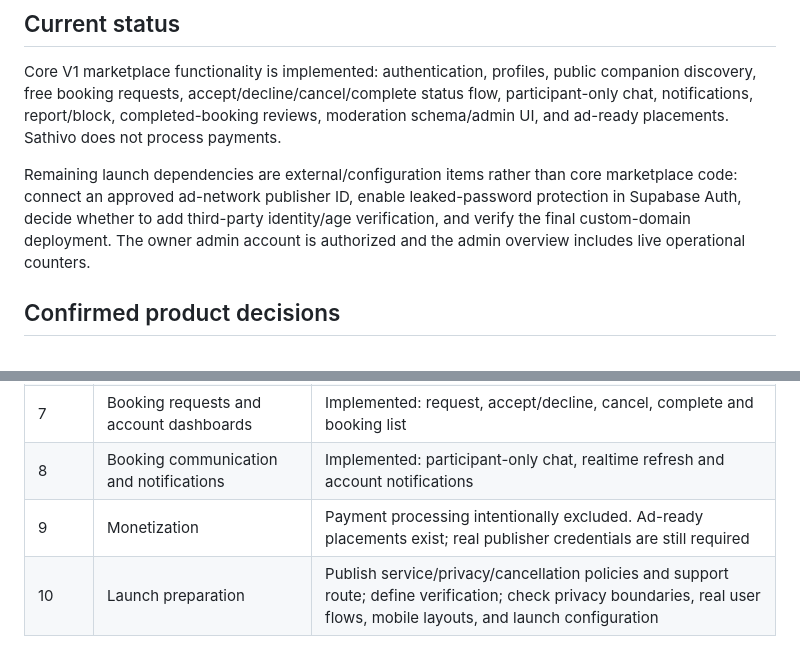
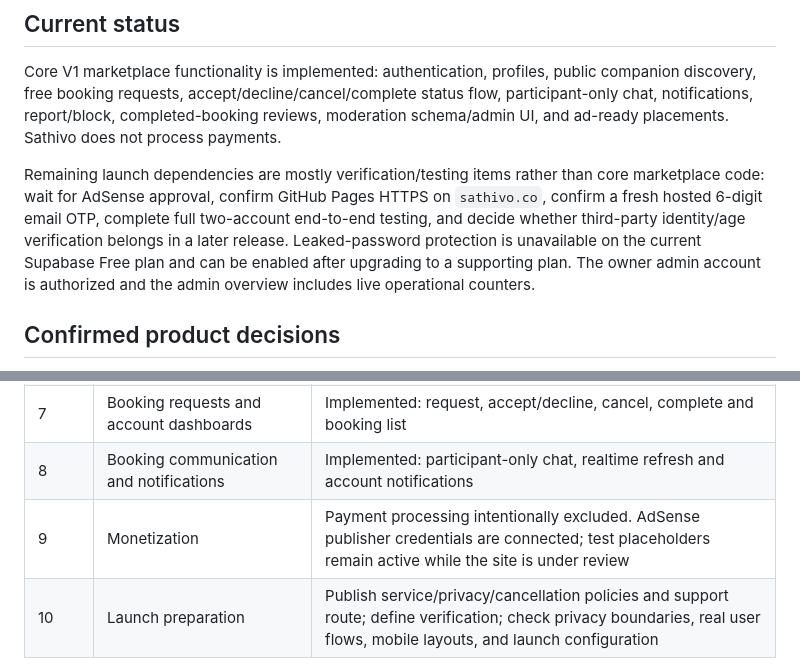
Before and after one commit to milanmiliyan5/sathivo-website, a Markdown page: ROADMAP.md, 2 parts joined by grey strips. Rendered like a GitHub page.

```diff
--- a/ROADMAP.md
+++ b/ROADMAP.md
@@ -4,7 +4,7 @@
 
 Core V1 marketplace functionality is implemented: authentication, profiles, public companion discovery, free booking requests, accept/decline/cancel/complete status flow, participant-only chat, notifications, report/block, completed-booking reviews, moderation schema/admin UI, and ad-ready placements. Sathivo does not process payments.
 
-Remaining launch dependencies are external/configuration items rather than core marketplace code: connect an approved ad-network publisher ID, enable leaked-password protection in Supabase Auth, decide whether to add third-party identity/age verification, and verify the final custom-domain deployment. The owner admin account is authorized and the admin overview includes live operational counters.
+Remaining launch dependencies are mostly verification/testing items rather than core marketplace code: wait for AdSense approval, confirm GitHub Pages HTTPS on `sathivo.co`, confirm a fresh hosted 6-digit email OTP, complete full two-account end-to-end testing, and decide whether third-party identity/age verification belongs in a later release. Leaked-password protection is unavailable on the current Supabase Free plan and can be enabled after upgrading to a supporting plan. The owner admin account is authorized and the admin overview includes live operational counters.
 
 ## Confirmed product decisions
 
@@ -30,7 +30,7 @@ Remaining launch dependencies are external/configuration items rather than core
 | 6 | Administration and moderation | Proposed owner review before profile visibility; approval, rejection, suspension, reports, and access controls |
 | 7 | Booking requests and account dashboards | Implemented: request, accept/decline, cancel, complete and booking list |n, companion acceptance or rejection, status tracking, cancellation and completion |
 | 8 | Booking communication and notifications | Implemented: participant-only chat, realtime refresh and account notifications |n-platform coordination with reporting/blocking and limited contact-data exposure |
-| 9 | Monetization | Payment processing intentionally excluded. Ad-ready placements exist; real publisher credentials are still required |ner chooses fee and payment/refund/payout rules; test transaction and failure handling before real payments |
+| 9 | Monetization | Payment processing intentionally excluded. AdSense publisher credentials are connected; test placeholders remain active while the site is under review |ner chooses fee and payment/refund/payout rules; test transaction and failure handling before real payments |
 | 10 | Launch preparation | Publish service/privacy/cancellation policies and support route; define verification; check privacy boundaries, real user flows, mobile layouts, and launch configuration |
 
 Stages 6, 8, and the detailed commercial/operational rules are proposed plans to discuss with the owner, not settled policies. An 18+ statement or email OTP is not identity/age verification. Do not publish verification or other protection claims before they exist.
```
Also changed, not shown: README.md (+13 -3 lines).
